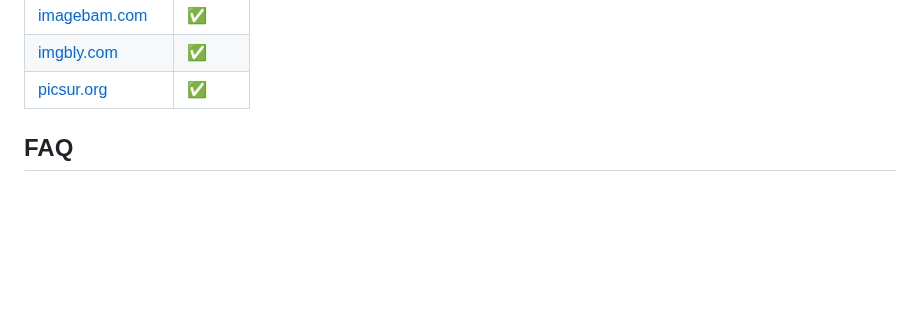
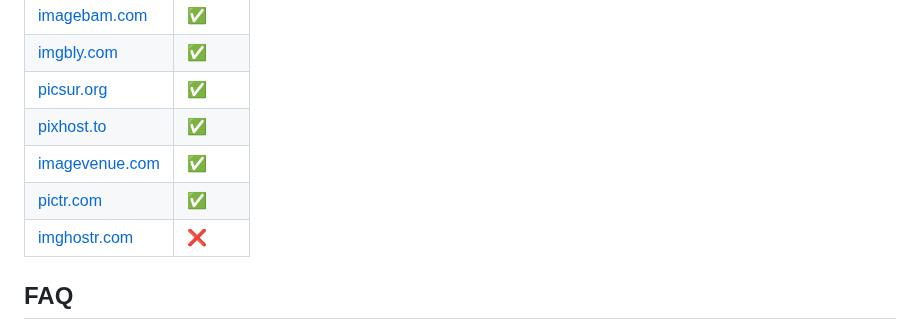
Before and after one commit to coltenthefirst/image-to-roblox, a Markdown page: README.md, the part around the change. Drawn GitHub-style; blank space fills up the shorter version.

Commit message:
4 more tested services

```diff
--- a/README.md
+++ b/README.md
@@ -168,6 +168,10 @@ For obtaining direct image urls, I recommended to use [Postimages.org](https://p
 | [imagebam.com](https://www.imagebam.com/)          | ✅     |
 | [imgbly.com](https://imgbly.com/)          | ✅     |
 | [picsur.org](https://picsur.org/upload)          | ✅     |
+| [pixhost.to](https://pixhost.to/)       | ✅     |
+| [imagevenue.com](https://imagevenue.com/)| ✅     |
+| [pictr.com](https://pictr.com/upload)       | ✅     |
+| [imghostr.com](https://imghostr.com/ )            | ❌     |
 
 ## FAQ
 
```
